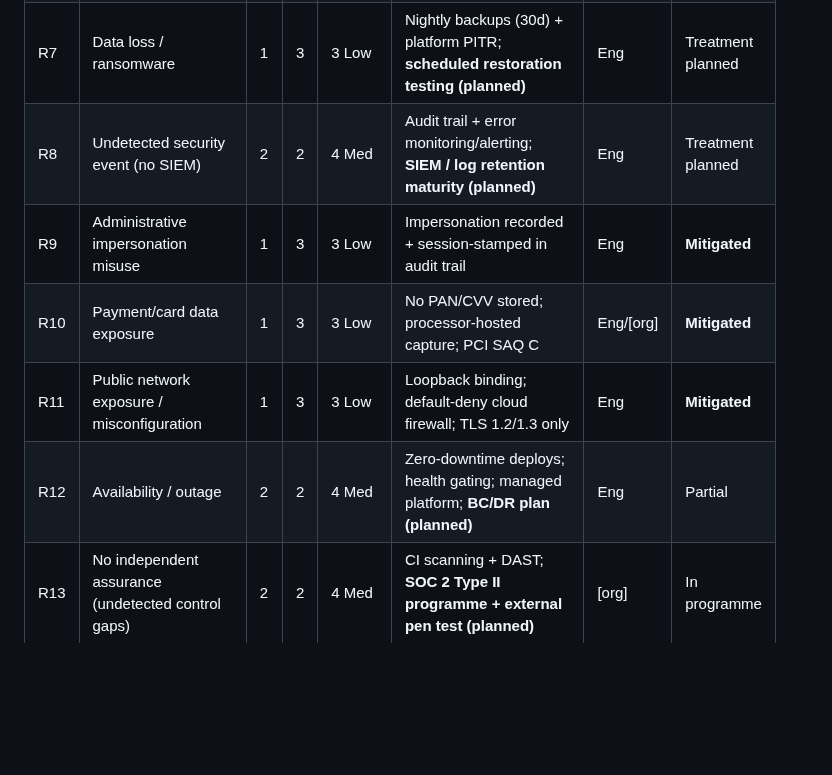
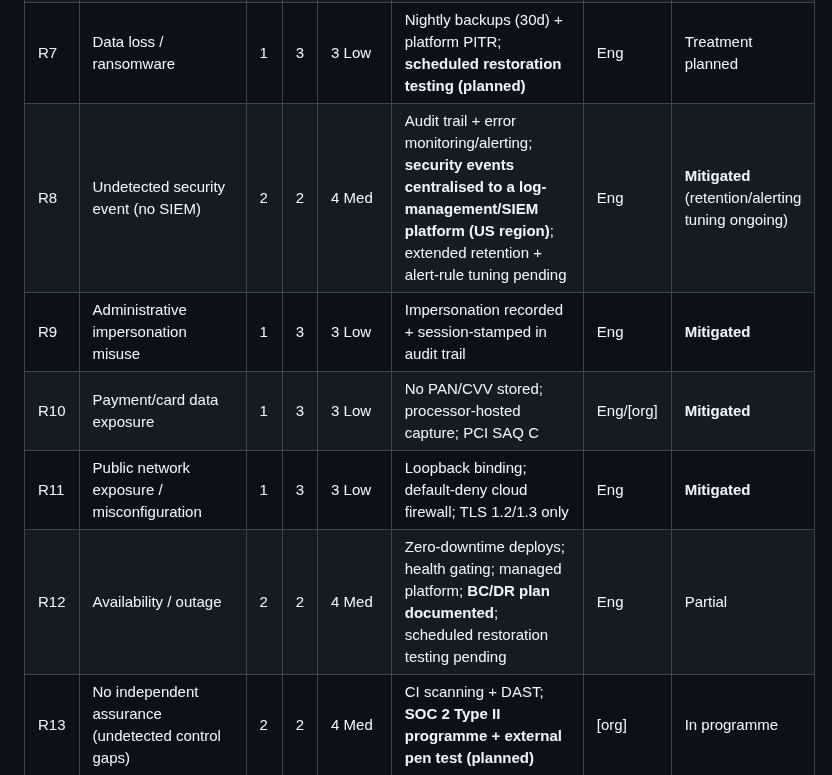
Before and after one commit to hpadilla16/RideFleetManagement, a Markdown page: doc/risk-assessment-register-2026-08-23.md, the part around one of its changes. Rendered like a GitHub page; blank space fills up the shorter version.

```diff
--- a/doc/risk-assessment-register-2026-08-23.md
+++ b/doc/risk-assessment-register-2026-08-23.md
@@ -32,11 +32,11 @@ risk to personal data is accepted without a time-bound treatment plan.
 | R5 | Static field-encryption key exposure (no rotation/KMS) | 2 | 2 | 4 Med | **AWS KMS envelope encryption — DEK stored only KMS-wrapped, unwrapped in memory at boot, never plaintext on host; version tag supports rotation** | Eng | **Mitigated** |
 | R6 | Sub-processor breach exposes data held by a third party | 2 | 3 | 6 Med | Minimisation; US-only vetted providers; **vendor risk assessments + DPAs (planned)** | [org] | Treatment planned |
 | R7 | Data loss / ransomware | 1 | 3 | 3 Low | Nightly backups (30d) + platform PITR; **scheduled restoration testing (planned)** | Eng | Treatment planned |
-| R8 | Undetected security event (no SIEM) | 2 | 2 | 4 Med | Audit trail + error monitoring/alerting; **SIEM / log retention maturity (planned)** | Eng | Treatment planned |
+| R8 | Undetected security event (no SIEM) | 2 | 2 | 4 Med | Audit trail + error monitoring/alerting; **security events centralised to a log-management/SIEM platform (US region)**; extended retention + alert-rule tuning pending | Eng | **Mitigated** (retention/alerting tuning ongoing) |
 | R9 | Administrative impersonation misuse | 1 | 3 | 3 Low | Impersonation recorded + session-stamped in audit trail | Eng | **Mitigated** |
 | R10 | Payment/card data exposure | 1 | 3 | 3 Low | No PAN/CVV stored; processor-hosted capture; PCI SAQ C | Eng/[org] | **Mitigated** |
 | R11 | Public network exposure / misconfiguration | 1 | 3 | 3 Low | Loopback binding; default-deny cloud firewall; TLS 1.2/1.3 only | Eng | **Mitigated** |
-| R12 | Availability / outage | 2 | 2 | 4 Med | Zero-downtime deploys; health gating; managed platform; **BC/DR plan (planned)** | Eng | Partial |
+| R12 | Availability / outage | 2 | 2 | 4 Med | Zero-downtime deploys; health gating; managed platform; **BC/DR plan documented**; scheduled restoration testing pending | Eng | Partial |
 | R13 | No independent assurance (undetected control gaps) | 2 | 2 | 4 Med | CI scanning + DAST; **SOC 2 Type II programme + external pen test (planned)** | [org] | In programme |
 | R14 | Insider error / lack of access review | 2 | 2 | 4 Med | RBAC least-privilege; **scheduled access reviews + security training (planned)** | [org] | Treatment planned |
 | R15 | Improper/over-long retention of personal data | 2 | 2 | 4 Med | Retention schedule (two-clock) + erasure service; **activation + counsel-confirmed schedule (planned)** | Eng/[org] | Treatment planned |
```
Also changed, not shown: other parts of doc/risk-assessment-register-2026-08-23.md (+2 -2 lines), doc/tl-information-security-policy-2026-08-23.md (+14 -6 lines).
